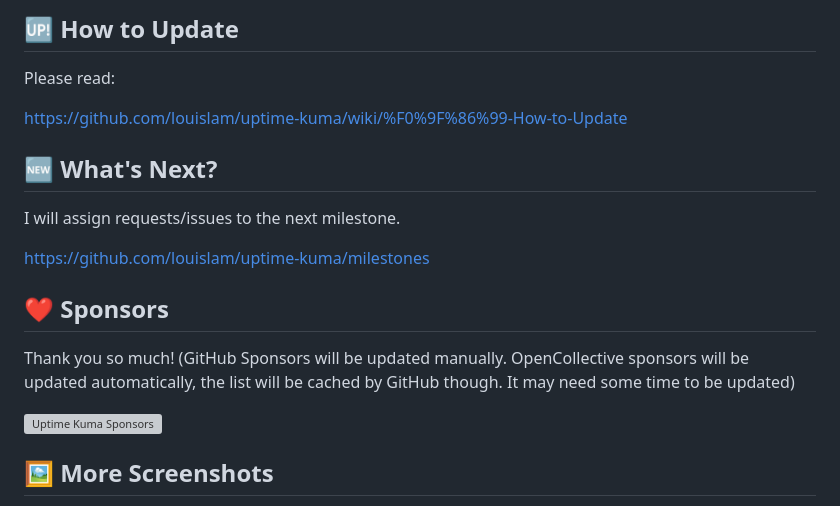
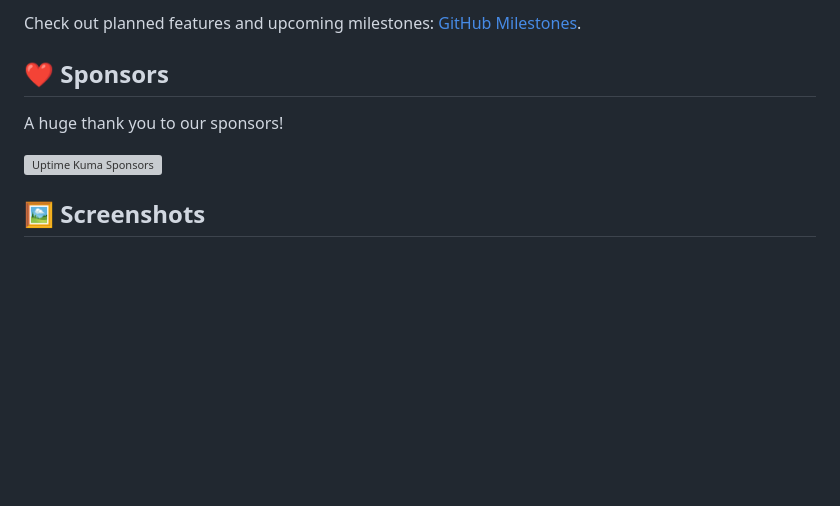
Before and after one commit to Castrokimaru/SyncEngine-, a Markdown page: README.md, the part around one of its changes. Rendered like a GitHub page; blank space fills up the shorter version; grey boxes are pictures that could not be loaded.

```diff
--- a/README.md
+++ b/README.md
@@ -114,21 +104,11 @@ If you need more options or need to browse via a reverse proxy, please read:
 
-## 🆙 How to Update
-
-Please read:
-
-<https://github.com/louislam/uptime-kuma/wiki/%F0%9F%86%99-How-to-Update>
-
-## 🆕 What's Next?
-
-I will assign requests/issues to the next milestone.
-
-<https://github.com/louislam/uptime-kuma/milestones>
+Check out planned features and upcoming milestones: [GitHub Milestones](https://github.com/louislam/uptime-kuma/milestones).
 
 ## ❤️ Sponsors
 
-Thank you so much! (GitHub Sponsors will be updated manually. OpenCollective sponsors will be updated automatically, the list will be cached by GitHub though. It may need some time to be updated)
+A huge thank you to our sponsors!
 
 <img src="https://uptime.kuma.pet/sponsors?v=6" alt="Uptime Kuma Sponsors" />
 
-## 🖼 More Screenshots
+## 🖼 Screenshots
 
```
Also changed, not shown: other parts of README.md (+66 -96 lines).
